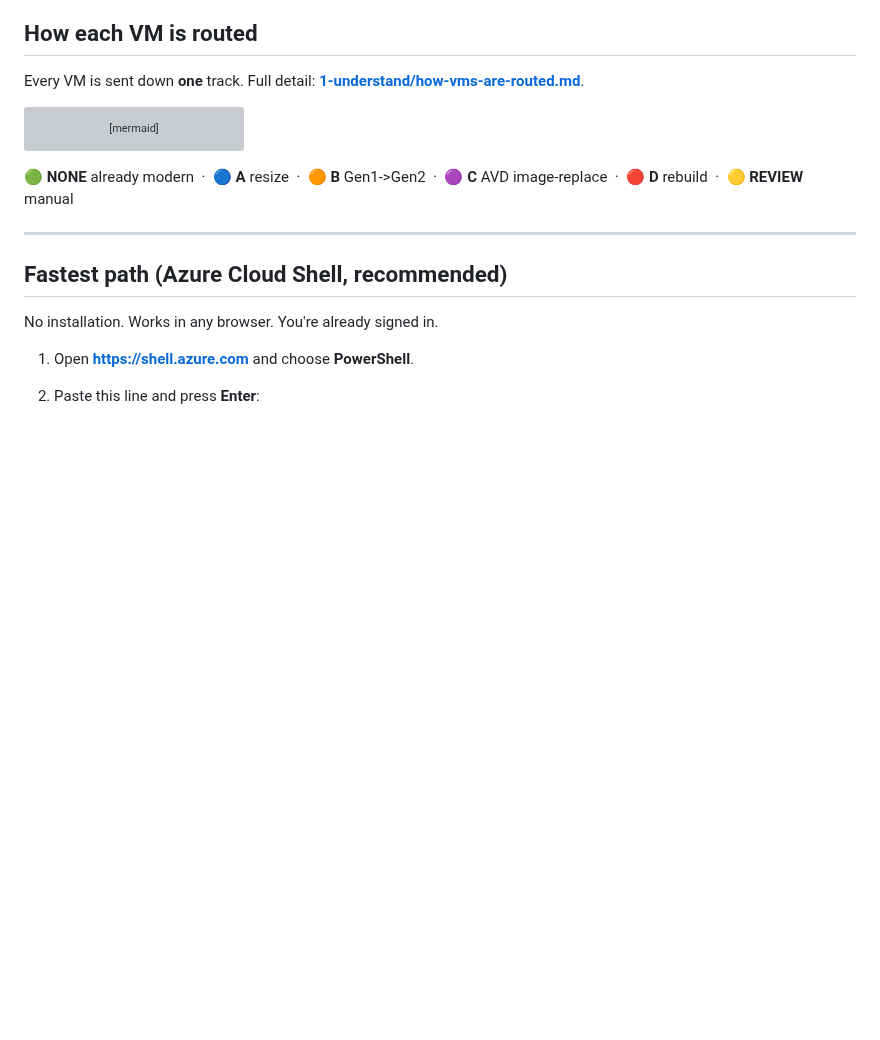
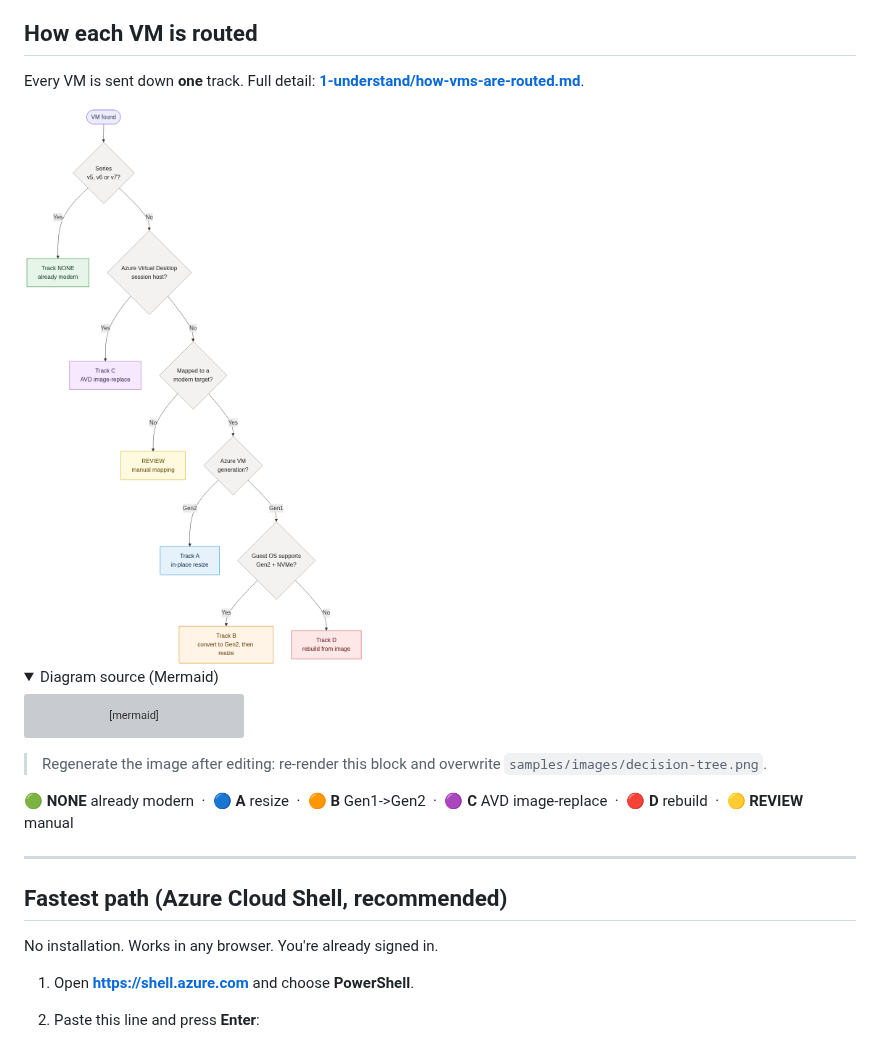
Before and after one commit to babson44/azure-vm-modernization-toolkit, a Markdown page: README.md, the part around the change. Rendered like a GitHub page; pictures changed too: samples/images/decision-tree.png (added); folded sections open; blank space fills up the shorter version; grey boxes are pictures that could not be loaded.

Commit message:
Embed rendered decision-tree image; keep Mermaid as collapsible source
Customer-facing reliability: the README now shows a committed PNG of
the decision tree (always renders on GitHub) with the live Mermaid
kept in a <details> block for editing. Guards against the reserved-
keyword render crashes that hit TB/TD node ids.

Co-authored-by: Copilot App <223556219+Copilot@users.noreply.github.com>
Copilot-Session: c3873f2e-9d7d-4158-acd8-3562c26d8d30

````diff
--- a/README.md
+++ b/README.md
@@ -63,6 +63,11 @@ production, manual review):
 Every VM is sent down **one** track. Full detail:
 **[1-understand/how-vms-are-routed.md](1-understand/how-vms-are-routed.md)**.
 
+<img src="samples/images/decision-tree.png" alt="VM modernization decision tree: routes each VM to Track NONE (already modern), Track A (in-place resize), Track B (Gen1 to Gen2 then resize), Track C (AVD image-replace), Track D (rebuild), or REVIEW (manual mapping)." width="640">
+
+<details>
+<summary>Diagram source (Mermaid)</summary>
+
 ```mermaid
 flowchart TD
     A([VM found]) --> B{Series<br/>v5, v6 or v7?}
@@ -87,6 +92,9 @@ flowchart TD
     class Z none; class TA ta; class TBR tb; class TC tc; class TDR td; class RV rv;
     class B,C,D,E,F q;
 ```
+
+> Regenerate the image after editing: re-render this block and overwrite `samples/images/decision-tree.png`.
+</details>
 
 🟢 **NONE** already modern &nbsp;·&nbsp; 🔵 **A** resize &nbsp;·&nbsp; 🟠 **B** Gen1->Gen2 &nbsp;·&nbsp; 🟣 **C** AVD image-replace &nbsp;·&nbsp; 🔴 **D** rebuild &nbsp;·&nbsp; 🟡 **REVIEW** manual
 
````
